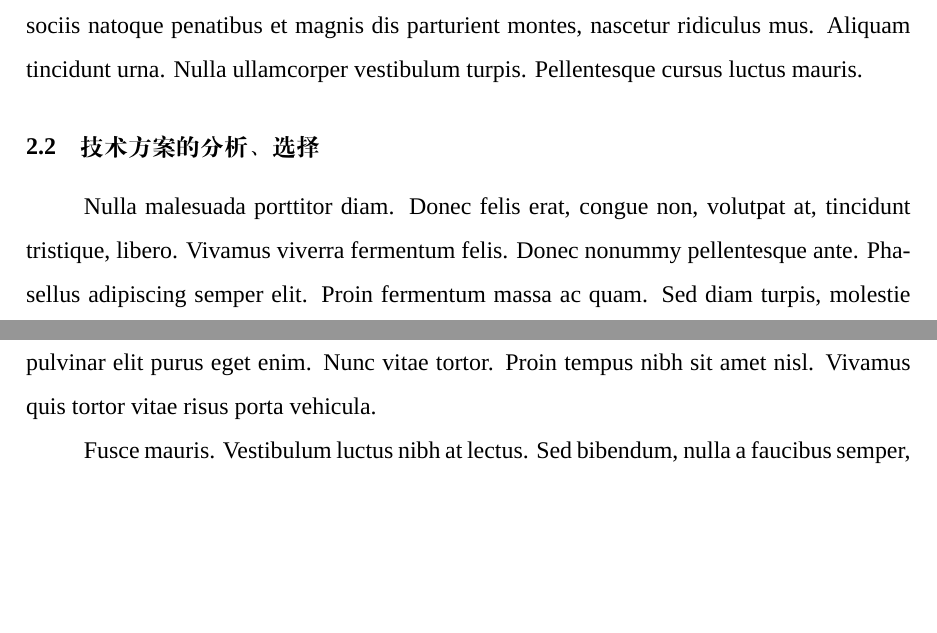
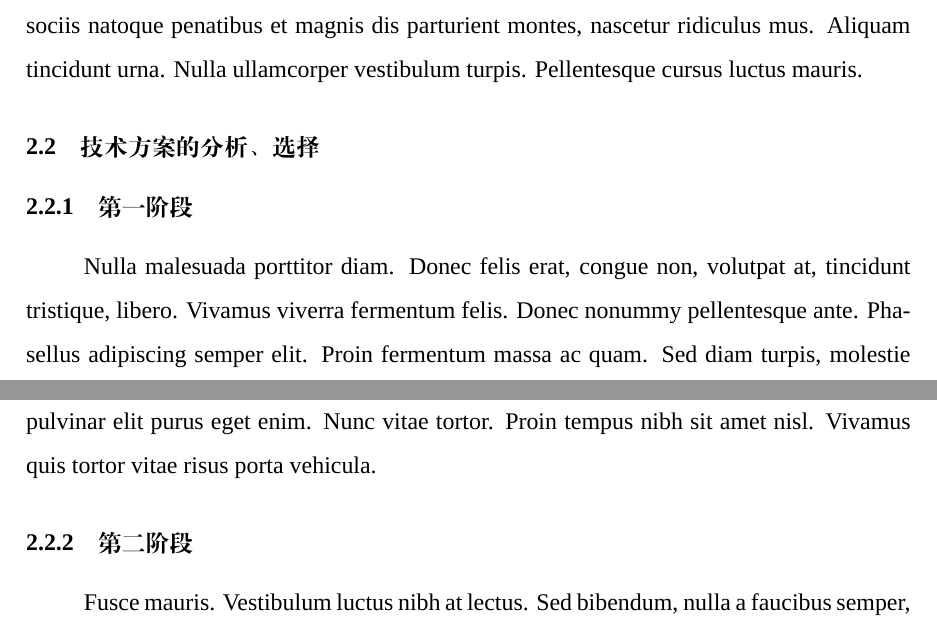
Before and after one commit to BITNP/BIThesis, a LaTeX document (proposal-report/main.tex): two parts of pages 3 and 4 of 4 before the commit and two parts of pages 3 and 4 of 6 after it, joined at a grey line, cut so that both start at the same text, the shorter picture padded with empty space. Compiled offline with XeLaTeX; a missing font is replaced by an installed copy or a similar font.

Commit message:
Update styles and toc depth

```diff
--- a/proposal-report/main.tex
+++ b/proposal-report/main.tex
@@ -57,9 +57,9 @@
 % 设置引用
 \newcommand{\upcite}[1]{\textsuperscript{\cite{#1}}}
 
-% 设置各级标题格式
-\setcounter{tocdepth}{2}
-\setcounter{secnumdepth}{2}
+% 设置文档标题深度
+\setcounter{tocdepth}{3}
+\setcounter{secnumdepth}{3}
 
 %%
 % 设置一级标题、二级标题格式
@@ -117,6 +117,11 @@
 \lipsum[2]
 
 \subsection{技术方案的分析、选择}
-\lipsum[3-5]
+
+\subsubsection{第一阶段}
+\lipsum[3-4]
+
+\subsubsection{第二阶段}
+\lipsum[5]
 
 \subsection{实施技术方案所需的条件}
```
Also changed, not shown: proposal-report/main.pdf, proposal-report/main.tex (5 more changed lines).
